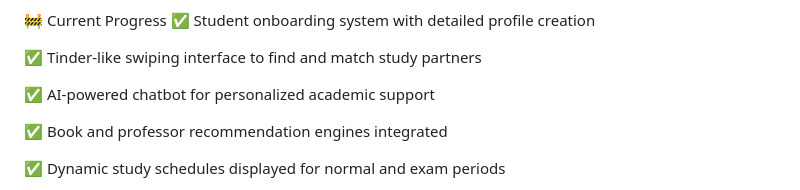
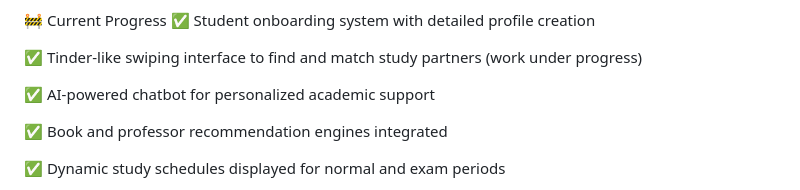
Before and after one commit to CodeKeeda9/SRM-Ai-matchmaker, a Markdown page: README.md, the part around the change. Rendered like a GitHub page.

```diff
--- a/README.md
+++ b/README.md
@@ -5,7 +5,7 @@ With the growing need for effective collaboration in educational environments, s
 🚧 Current Progress
 ✅ Student onboarding system with detailed profile creation
 
-✅ Tinder-like swiping interface to find and match study partners
+✅ Tinder-like swiping interface to find and match study partners (work under progress)
 
 ✅ AI-powered chatbot for personalized academic support
 
```
